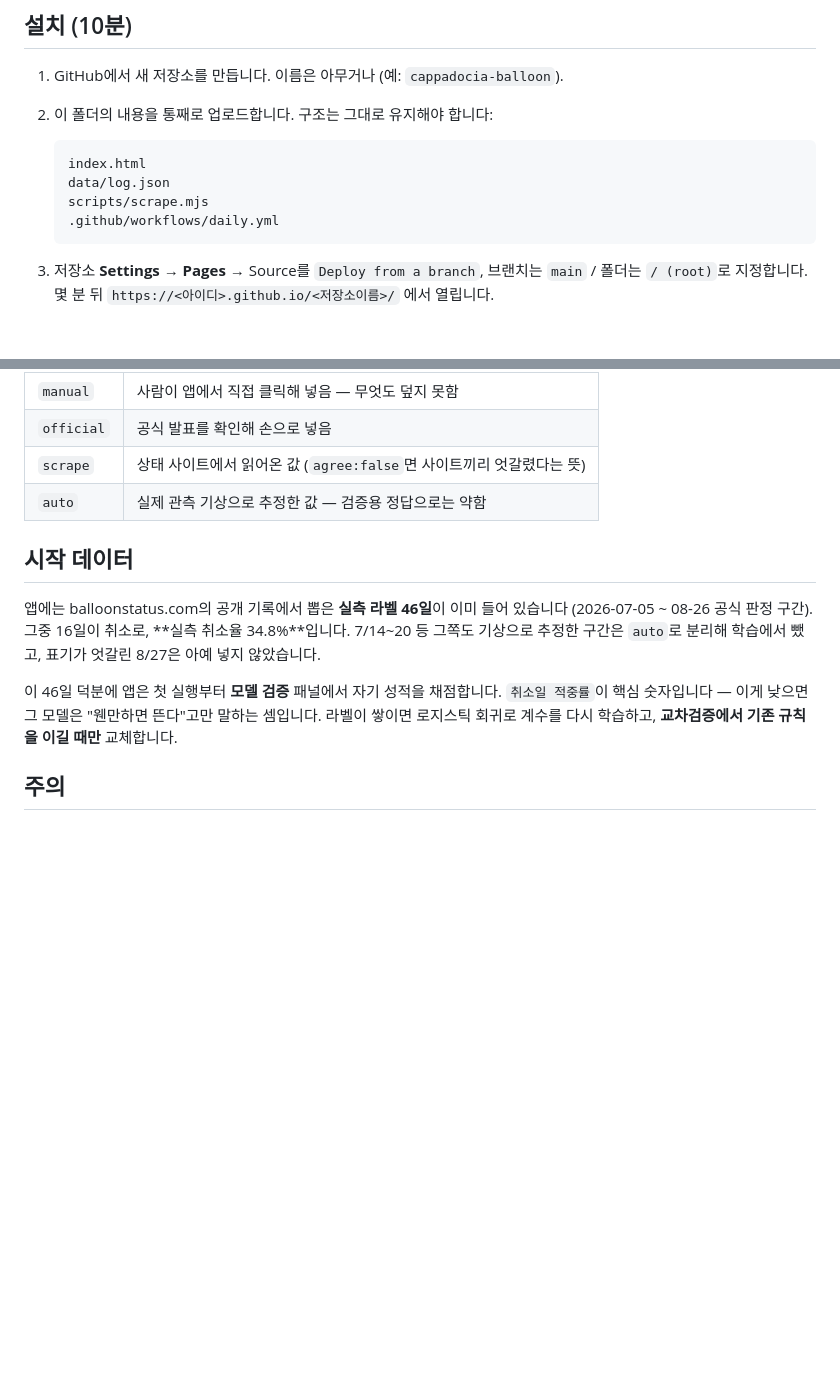
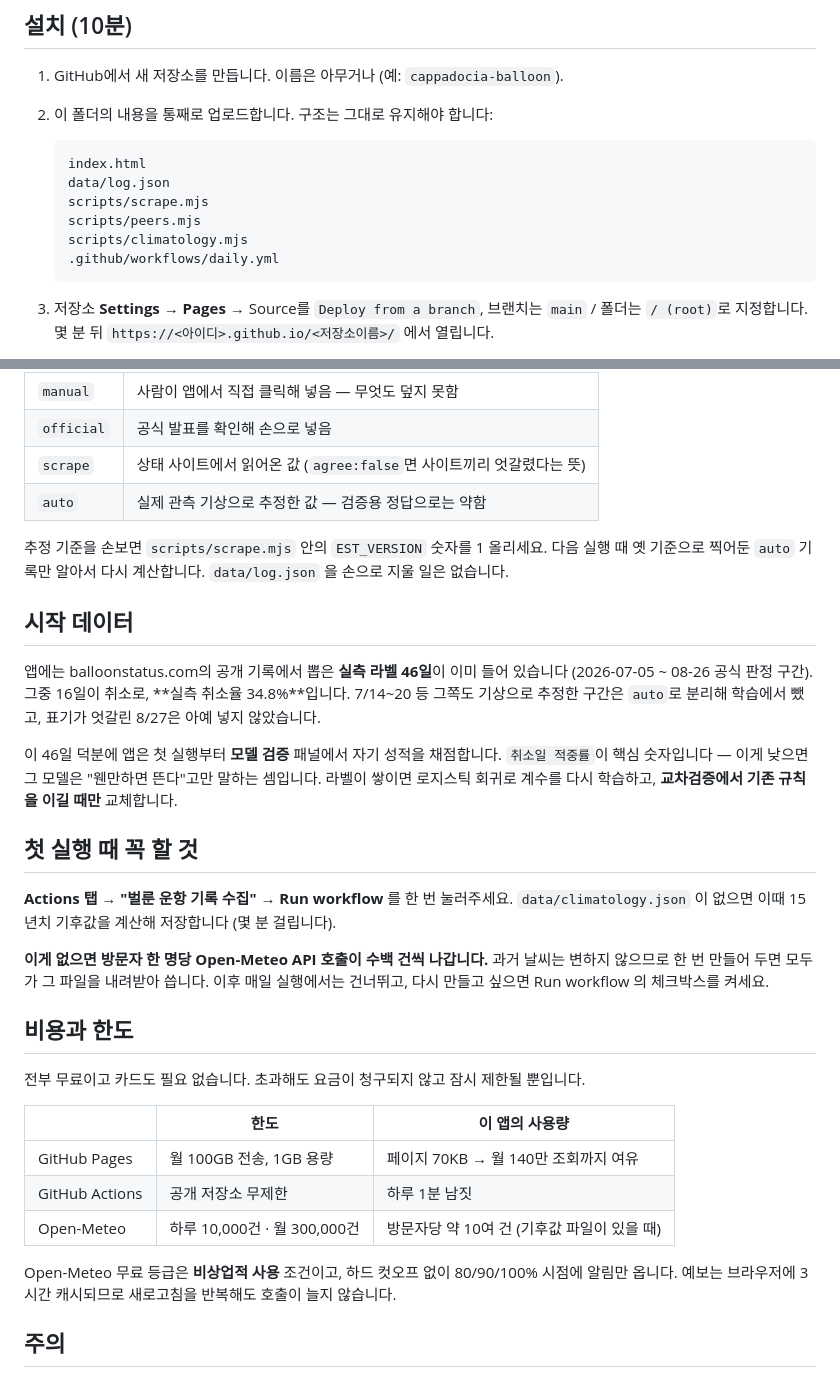
Before and after one commit to MidoTnc/Kapadokia, a Markdown page: README.md, 2 parts joined by grey strips. Rendered like a GitHub page; blank space fills up the shorter version.

````diff
--- a/README.md
+++ b/README.md
@@ -17,6 +17,8 @@
    index.html
    data/log.json
    scripts/scrape.mjs
+   scripts/peers.mjs
+   scripts/climatology.mjs
    .github/workflows/daily.yml
    ```
 
@@ -45,6 +47,10 @@
 | `scrape` | 상태 사이트에서 읽어온 값 (`agree:false`면 사이트끼리 엇갈렸다는 뜻) |
 | `auto` | 실제 관측 기상으로 추정한 값 — 검증용 정답으로는 약함 |
 
+추정 기준을 손보면 `scripts/scrape.mjs` 안의 `EST_VERSION` 숫자를 1 올리세요.
+다음 실행 때 옛 기준으로 찍어둔 `auto` 기록만 알아서 다시 계산합니다.
+`data/log.json` 을 손으로 지울 일은 없습니다.
+
 ## 시작 데이터
 
 앱에는 balloonstatus.com의 공개 기록에서 뽑은 **실측 라벨 46일**이 이미 들어 있습니다
@@ -56,6 +62,28 @@
 `취소일 적중률`이 핵심 숫자입니다 — 이게 낮으면 그 모델은 "웬만하면 뜬다"고만 말하는 셈입니다.
 라벨이 쌓이면 로지스틱 회귀로 계수를 다시 학습하고, **교차검증에서 기존 규칙을 이길 때만** 교체합니다.
 
+## 첫 실행 때 꼭 할 것
+
+**Actions 탭 → "벌룬 운항 기록 수집" → Run workflow** 를 한 번 눌러주세요.
+`data/climatology.json` 이 없으면 이때 15년치 기후값을 계산해 저장합니다 (몇 분 걸립니다).
+
+**이게 없으면 방문자 한 명당 Open-Meteo API 호출이 수백 건씩 나갑니다.**
+과거 날씨는 변하지 않으므로 한 번 만들어 두면 모두가 그 파일을 내려받아 씁니다.
+이후 매일 실행에서는 건너뛰고, 다시 만들고 싶으면 Run workflow 의 체크박스를 켜세요.
+
+## 비용과 한도
+
+전부 무료이고 카드도 필요 없습니다. 초과해도 요금이 청구되지 않고 잠시 제한될 뿐입니다.
+
+| | 한도 | 이 앱의 사용량 |
+|---|---|---|
+| GitHub Pages | 월 100GB 전송, 1GB 용량 | 페이지 70KB → 월 140만 조회까지 여유 |
+| GitHub Actions | 공개 저장소 무제한 | 하루 1분 남짓 |
+| Open-Meteo | 하루 10,000건 · 월 300,000건 | 방문자당 약 10여 건 (기후값 파일이 있을 때) |
+
+Open-Meteo 무료 등급은 **비상업적 사용** 조건이고, 하드 컷오프 없이 80/90/100% 시점에 알림만 옵니다.
+예보는 브라우저에 3시간 캐시되므로 새로고침을 반복해도 호출이 늘지 않습니다.
+
 ## 주의
 
 - 상태 사이트는 구조가 바뀌면 판독이 깨집니다. Actions 로그에 `판독불가`가 계속 찍히면
````
